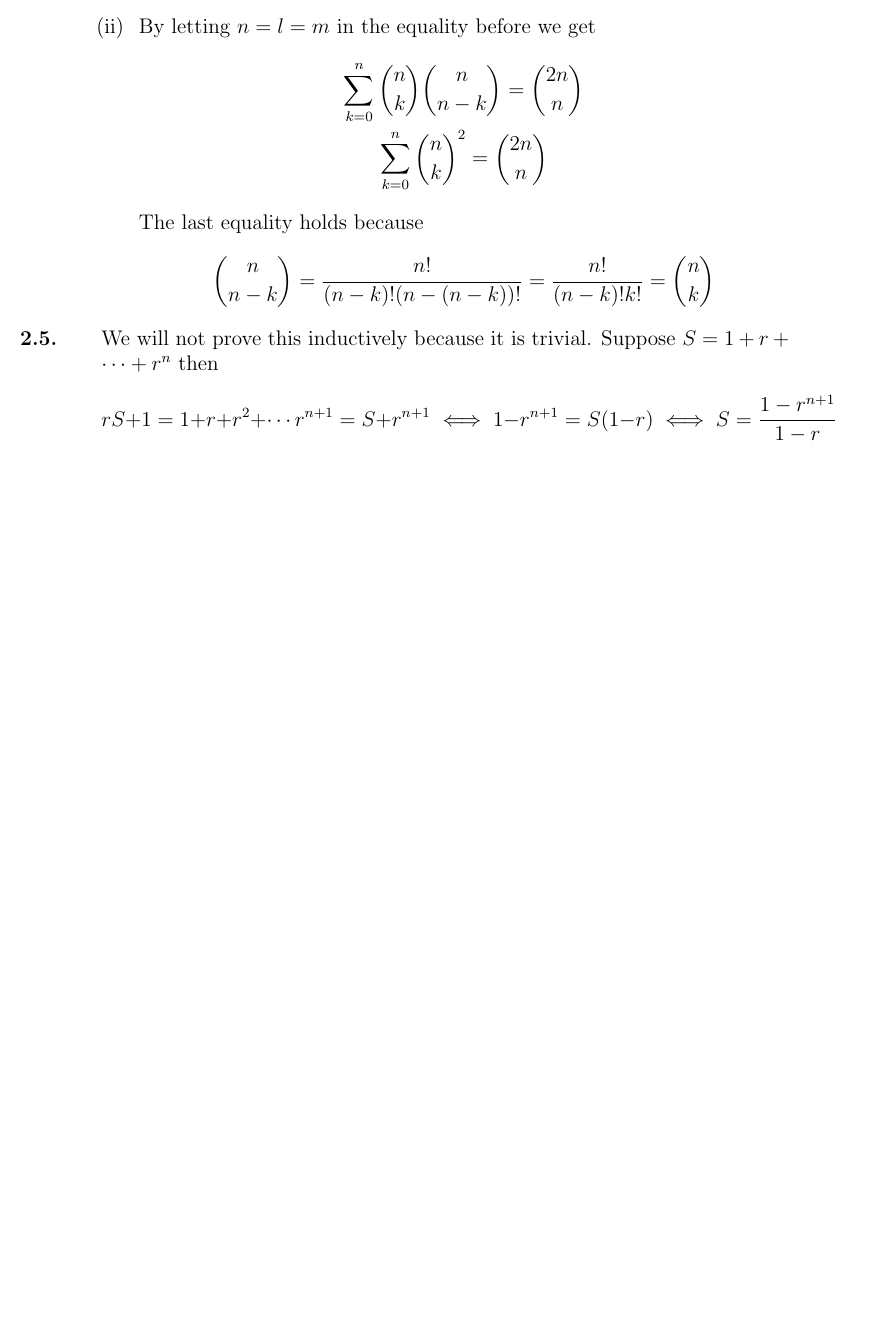
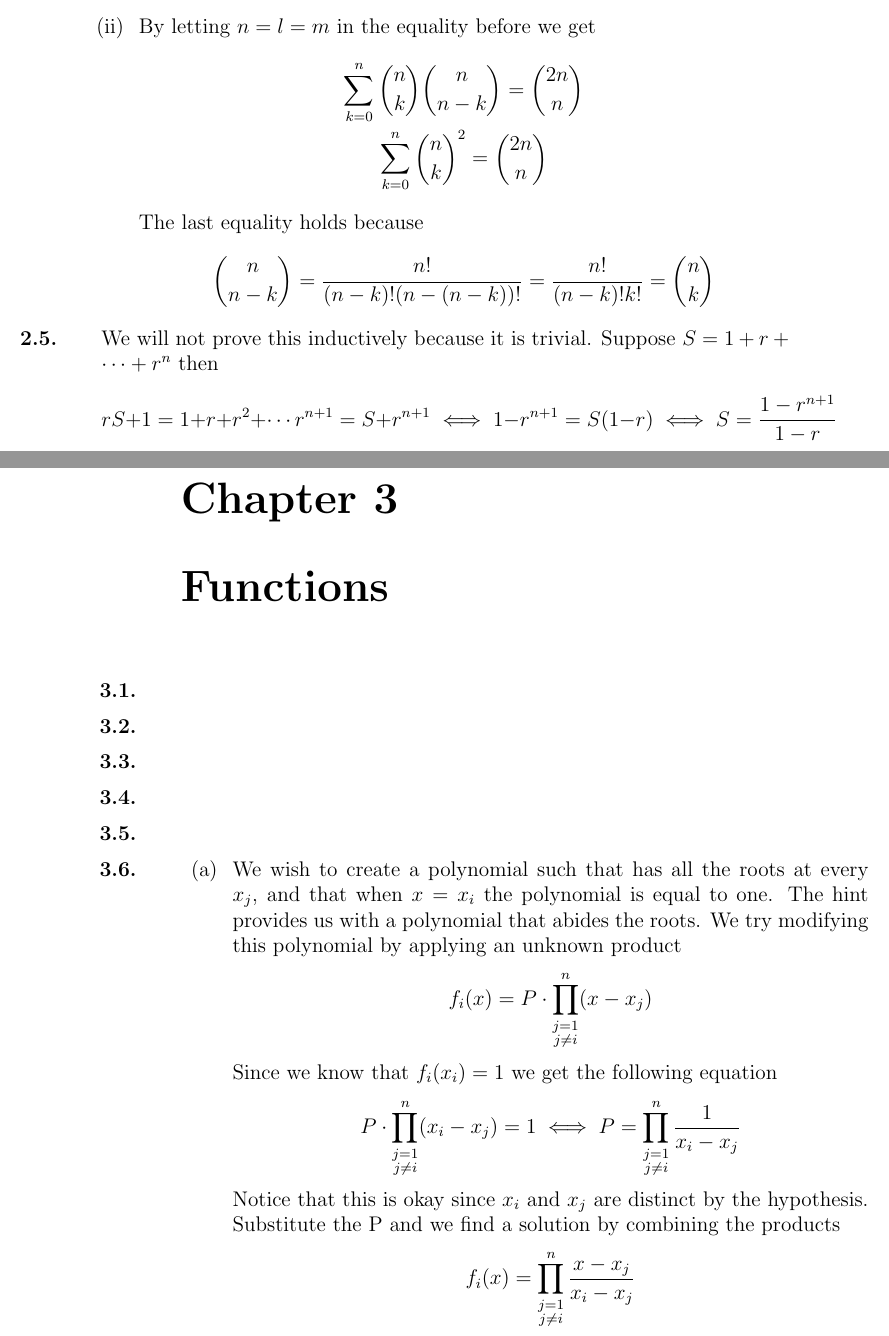
Before and after one commit to quesswho/Spivak-Calculus-Solutions, a LaTeX thesis (main.tex, which reads chapters/chapter3.tex): part of page 21 of 21 before the commit and two parts of pages 21 and 22 of 24 after it, the two joined at a grey line, cut so that both start at the same text, the shorter picture padded with empty space. Compiled offline with pdfLaTeX.

Commit message:
Chapter 3 6-8

```diff
--- /dev/null
+++ b/chapters/chapter3.tex
@@ -0,0 +1,21 @@
+\chapter{Functions}
+
+\begin{problem}
+\end{problem}
+\begin{problem}
+\end{problem}
+\begin{problem}
+\end{problem}
+\begin{problem}
+\end{problem}
+\begin{problem}
+\end{problem}
+\begin{problem}
+	\enuma{
+	\item We wish to create a polynomial such that has all the roots at every $x_j$, and that when $x=x_i$ the polynomial is equal to one. The hint provides us with a polynomial that abides the roots. We try modifying this polynomial by applying an unknown product $$f_i(x)=P \cdot \prod_{\substack{j=1 \\ j \neq i}}^{n}(x-x_j)$$
+	Since we know that $f_i(x_i)=1$ we get the following equation
+	$$P \cdot \prod_{\substack{j=1 \\ j \neq i}}^{n}(x_i-x_j)=1 \iff P=\prod_{\substack{j=1 \\ j \neq i}}^{n}\frac{1}{x_i-x_j}$$ Notice that this is okay since $x_i$ and $x_j$ are distinct by the hypothesis.
+	Substitute the P and we find a solution by combining the products
+	$$f_i(x)=\prod_{\substack{j=1 \\ j \neq i}}^{n}\frac{x-x_j}{x_i-x_j}$$
+
+	\item Since each $f_i$ is equal to zero at ever $x_j$ except for $x_i$ which makes a one we have that $a_if_i$ gives a polynomial that intersects the point $(x_i, a_i)$. The final function $f$ can be derived by simply summing all the $f_j$, that is $$f(x)=\sum_{j=1}^{n}a_jf_j=a_j\sum_{j=1}^{n}\prod_{\substack{j=1 \\ j \neq i}}^{n}\frac{x-x_j}{x_i-x_j}$$
```
Also changed, not shown: chapters/chapter2.tex (+2 -2 lines), main.tex (+1 -0 lines), main.pdf, chapters/chapter3.tex (34 more changed lines).
